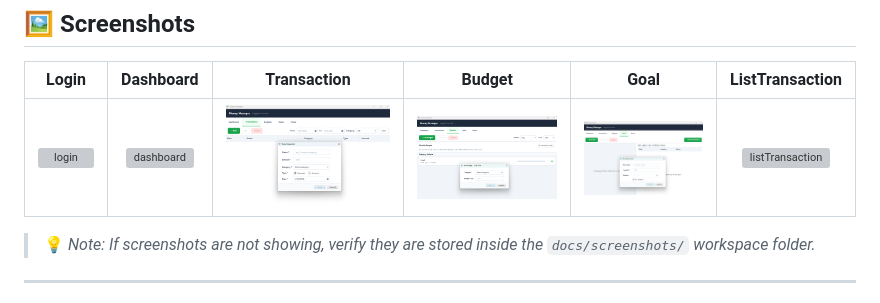
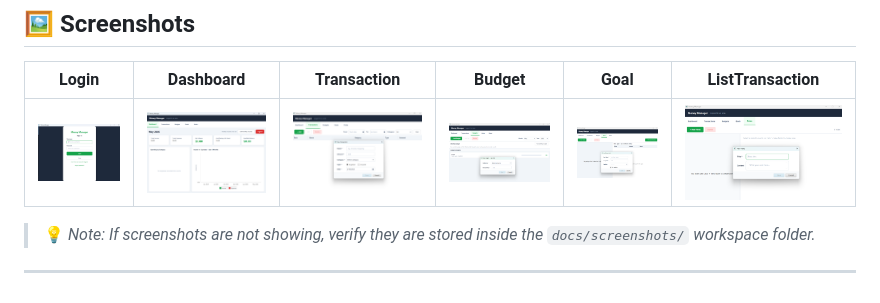
Before and after one commit to anasemadanas/Money_Manager, a Markdown page: money-manager/README.md, the part around the change. Rendered like a GitHub page; grey boxes are pictures that could not be loaded.

```diff
--- a/money-manager/README.md
+++ b/money-manager/README.md
@@ -61,7 +61,7 @@ Built using the finest software engineering practices:
 
 | Login | Dashboard | Transaction | Budget | Goal | ListTransaction |
 |:---:|:---:|:---:|:---:|:---:|:---:|
-| ![login](../docs/screenshots/Login.png) | ![dashboard](../docs/screenshots/Dashboard.png) | ![Transaction](../docs/screenshots/transaction.png) | ![Budget](../docs/screenshots/budget.png) | ![Goal](../docs/screenshots/goal.png) | ![listTransaction](../docs/screenshots/listTransaction.png) |
+| ![Login](../docs/screenshots/login.png) | ![Dashboard](../docs/screenshots/dashboard.png) | ![Transaction](../docs/screenshots/transaction.png) | ![Budget](../docs/screenshots/budget.png) | ![Goal](../docs/screenshots/goal.png) | ![Notes](../docs/screenshots/note.png) |
 
 > 💡 *Note: If screenshots are not showing, verify they are stored inside the `docs/screenshots/` workspace folder.*
 
```
